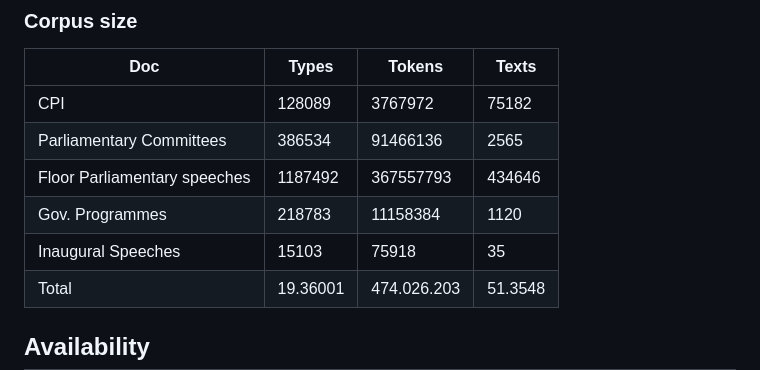
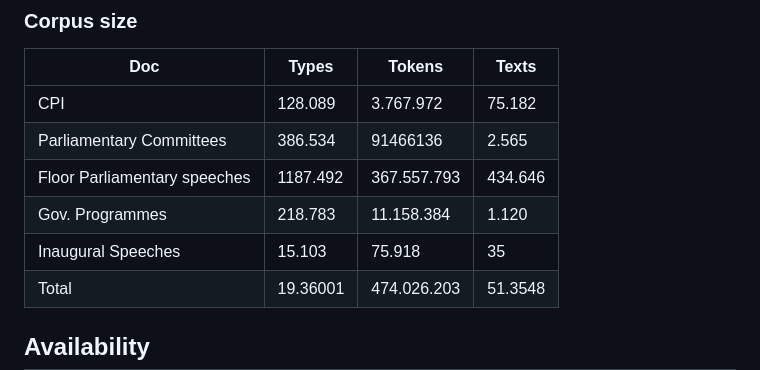
Before and after one commit to rll307/BrPoliCorpus, a Markdown page: README.md, the part around the change. GitHub-like rendering.

```diff
--- a/README.md
+++ b/README.md
@@ -24,11 +24,11 @@ For the current time, the following datasets are available:
 
 | Doc                          | Types   | Tokens    | Texts  |
 |------------------------------|---------|-----------|--------|
-| CPI                          | 128089  | 3767972   | 75182  |
-| Parliamentary Committees     | 386534  | 91466136  | 2565   |
-| Floor Parliamentary speeches | 1187492 | 367557793 | 434646 |
-| Gov. Programmes              | 218783  | 11158384  | 1120   |
-| Inaugural Speeches           | 15103   | 75918     | 35     |
+| CPI                          | 128.089  | 3.767.972   | 75.182  |
+| Parliamentary Committees     | 386.534  | 91466136  | 2.565   |
+| Floor Parliamentary speeches | 1187.492 | 367.557.793 | 434.646 |
+| Gov. Programmes              | 218.783  | 11.158.384  | 1.120   |
+| Inaugural Speeches           | 15.103   | 75.918     | 35     |
 | Total                        |19.36001 | 474.026.203| 51.3548|
 
 ## Availability
```
